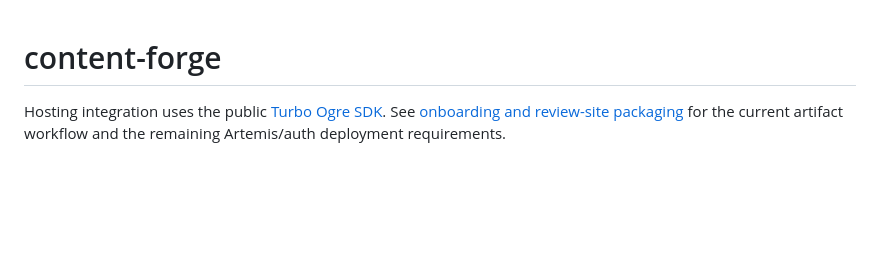
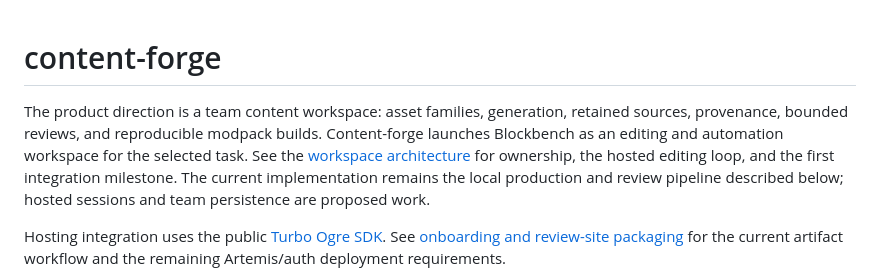
Before and after one commit to jrepp/content-forge, a Markdown page: README.md, the part around the change. Rendered like a GitHub page; blank space fills up the shorter version.

Commit message:
docs(workspace): define hosted Blockbench editing and asset lifecycle

```diff
--- a/README.md
+++ b/README.md
@@ -1,4 +1,12 @@
 # content-forge
+
+The product direction is a team content workspace: asset families, generation,
+retained sources, provenance, bounded reviews, and reproducible modpack builds.
+Content-forge launches Blockbench as an editing and automation workspace for the
+selected task. See the [workspace architecture](docs/workspace-architecture.md)
+for ownership, the hosted editing loop, and the first integration milestone.
+The current implementation remains the local production and review pipeline
+described below; hosted sessions and team persistence are proposed work.
 
 Hosting integration uses the public [Turbo Ogre SDK](https://github.com/turbo-ogre/sdk).
 See [onboarding and review-site packaging](docs/hosting.md) for the current
```
Also changed, not shown: docs/hosting.md (+4 -0 lines), docs/workspace-architecture.md (added, +163 -0 lines).
